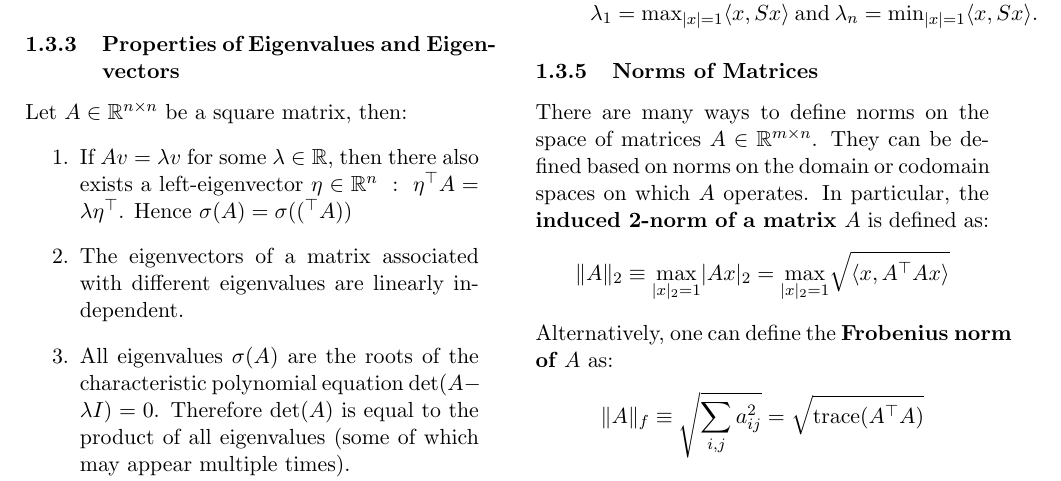
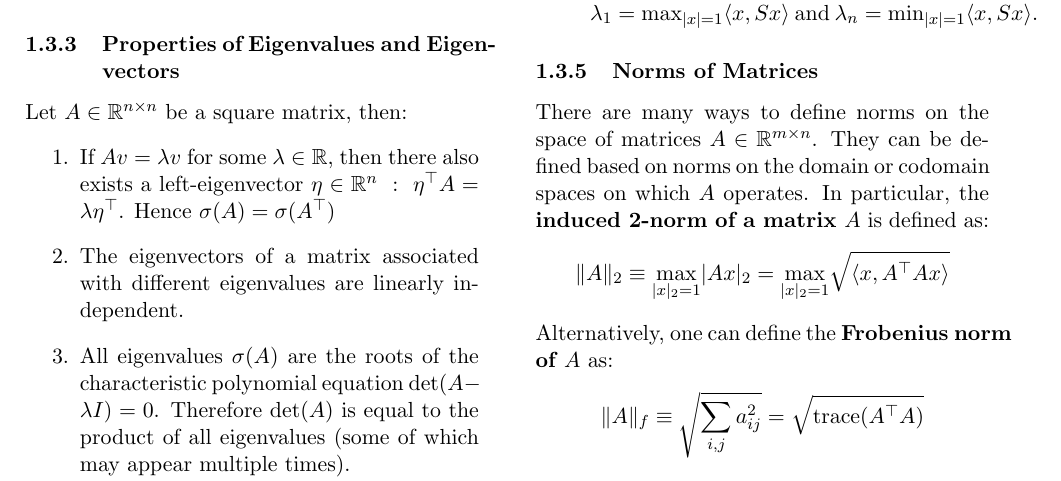
Before and after one commit to mpizenberg/multiple-view-geometry, a LaTeX document (main.tex, which reads 01_linear_algebra.tex): part of page 5 of 11, cut so that both start at the same text. Compiled offline with pdfLaTeX.

Commit message:
Correct transpose typo

```diff
--- a/01_linear_algebra.tex
+++ b/01_linear_algebra.tex
@@ -382,7 +382,7 @@ Let $A \in \R^{n \times n}$ be a square matrix, then:
 \begin{enumerate}
 	\item If $Av = \lambda v$ for some $\lambda \in \R$, then there also exists a
 		left-eigenvector $\eta \in \Rn \ : \ \tr{\eta}A = \lambda \tr{\eta}$.
-		Hence $\sigma(A) = \sigma(\tr(A))$
+		Hence $\sigma(A) = \sigma(\tr{A})$
 	\item The eigenvectors of a matrix associated with different
 		eigenvalues are linearly independent.
 	\item All eigenvalues $\sigma(A)$ are the roots of the characteristic
```
